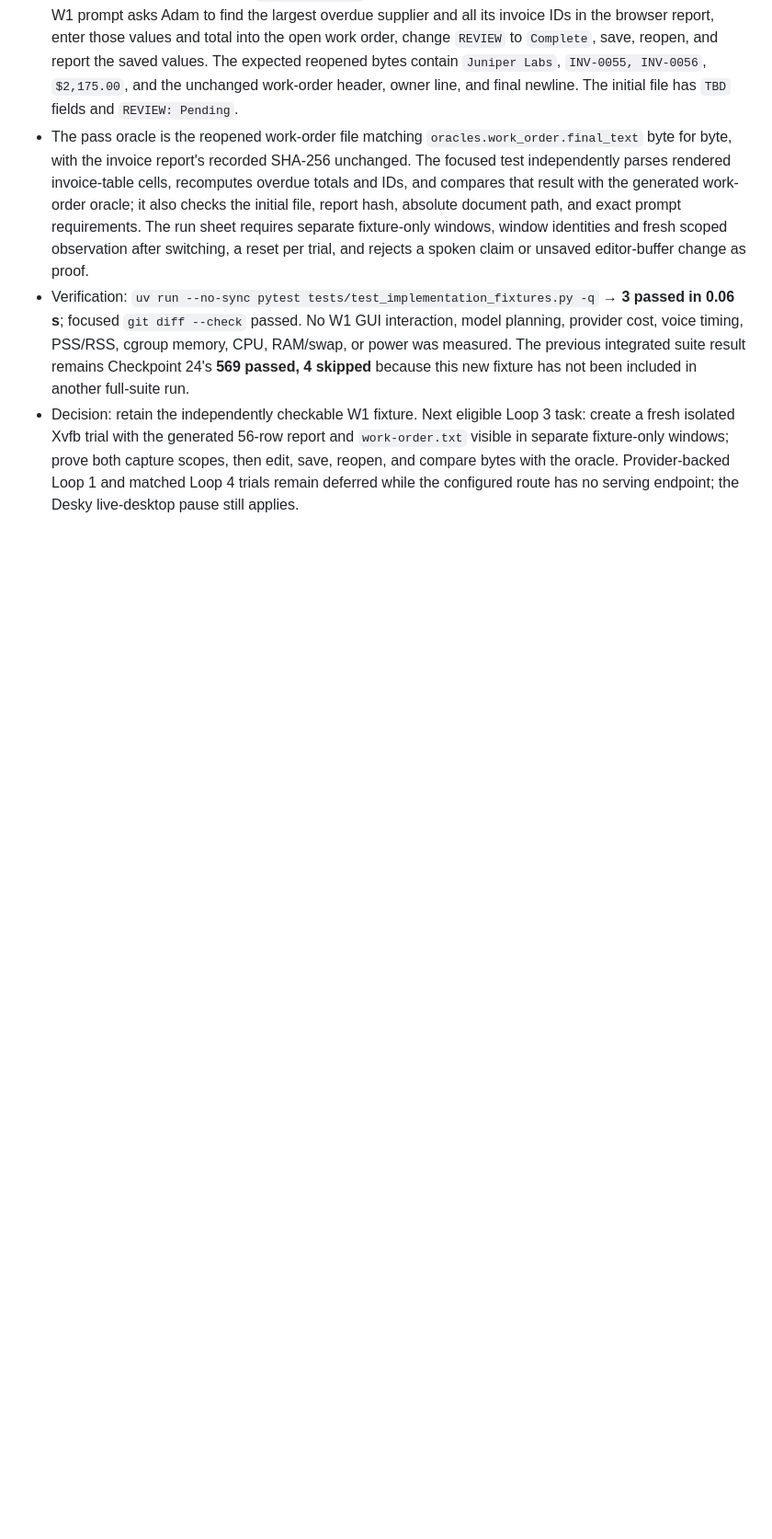
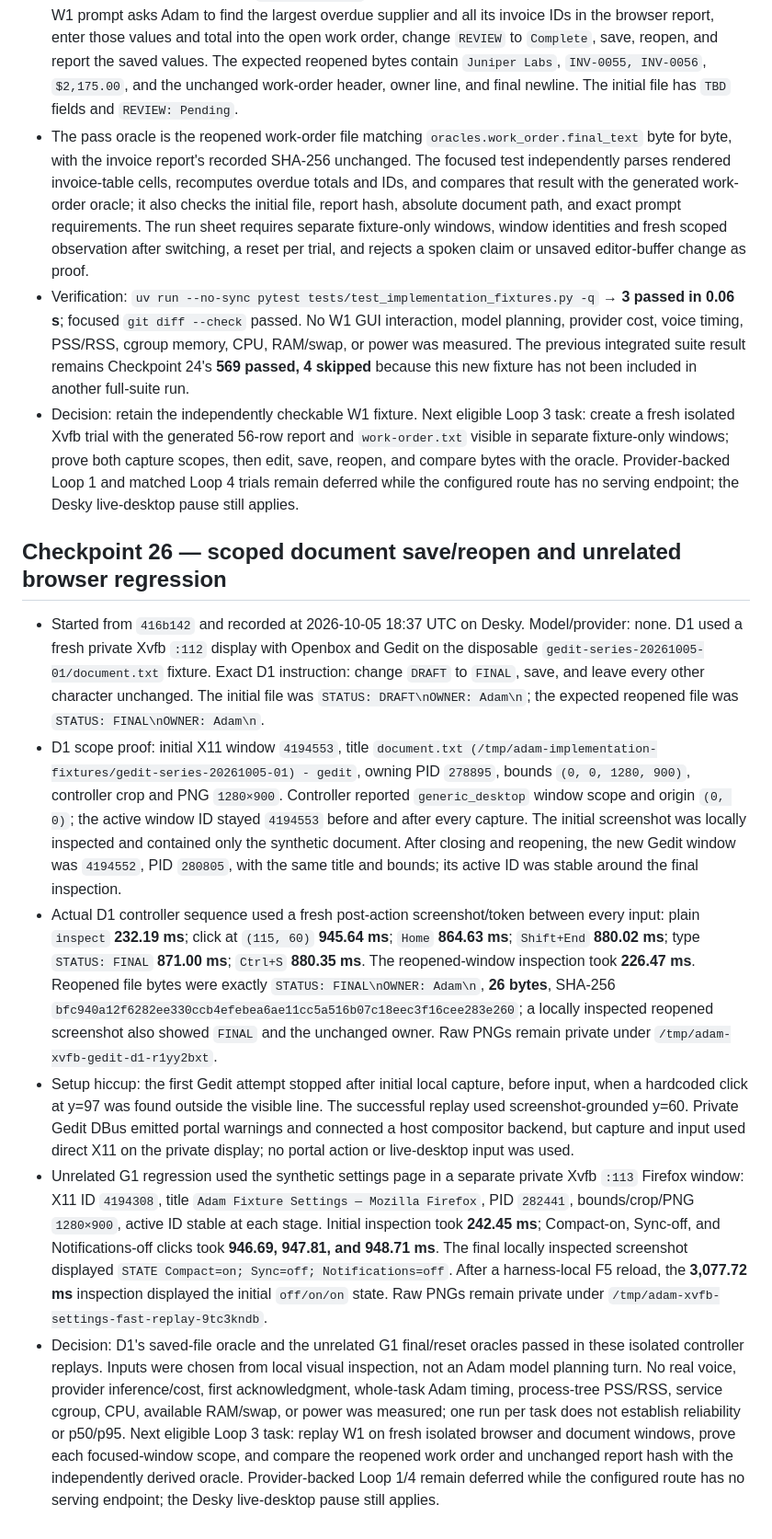
Before and after one commit to allenz2423/voice-assistant, a Markdown page: docs/implementation-log-2026-10-05.md, the part around the change. Shown at 92% size. Rendered like a GitHub page; blank space fills up the shorter version.

Commit message:
Log scoped document and browser replays

```diff
--- a/docs/implementation-log-2026-10-05.md
+++ b/docs/implementation-log-2026-10-05.md
@@ -299,3 +299,12 @@ This keeps the same semantic task and oracle while ensuring the relative week/ye
 - The pass oracle is the reopened work-order file matching `oracles.work_order.final_text` byte for byte, with the invoice report's recorded SHA-256 unchanged. The focused test independently parses rendered invoice-table cells, recomputes overdue totals and IDs, and compares that result with the generated work-order oracle; it also checks the initial file, report hash, absolute document path, and exact prompt requirements. The run sheet requires separate fixture-only windows, window identities and fresh scoped observation after switching, a reset per trial, and rejects a spoken claim or unsaved editor-buffer change as proof.
 - Verification: `uv run --no-sync pytest tests/test_implementation_fixtures.py -q` → **3 passed in 0.06 s**; focused `git diff --check` passed. No W1 GUI interaction, model planning, provider cost, voice timing, PSS/RSS, cgroup memory, CPU, RAM/swap, or power was measured. The previous integrated suite result remains Checkpoint 24's **569 passed, 4 skipped** because this new fixture has not been included in another full-suite run.
 - Decision: retain the independently checkable W1 fixture. Next eligible Loop 3 task: create a fresh isolated Xvfb trial with the generated 56-row report and `work-order.txt` visible in separate fixture-only windows; prove both capture scopes, then edit, save, reopen, and compare bytes with the oracle. Provider-backed Loop 1 and matched Loop 4 trials remain deferred while the configured route has no serving endpoint; the Desky live-desktop pause still applies.
+
+## Checkpoint 26 — scoped document save/reopen and unrelated browser regression
+
+- Started from `416b142` and recorded at 2026-10-05 18:37 UTC on Desky. Model/provider: none. D1 used a fresh private Xvfb `:112` display with Openbox and Gedit on the disposable `gedit-series-20261005-01/document.txt` fixture. Exact D1 instruction: change `DRAFT` to `FINAL`, save, and leave every other character unchanged. The initial file was `STATUS: DRAFT\nOWNER: Adam\n`; the expected reopened file was `STATUS: FINAL\nOWNER: Adam\n`.
+- D1 scope proof: initial X11 window `4194553`, title `document.txt (/tmp/adam-implementation-fixtures/gedit-series-20261005-01) - gedit`, owning PID `278895`, bounds `(0, 0, 1280, 900)`, controller crop and PNG `1280×900`. Controller reported `generic_desktop` window scope and origin `(0, 0)`; the active window ID stayed `4194553` before and after every capture. The initial screenshot was locally inspected and contained only the synthetic document. After closing and reopening, the new Gedit window was `4194552`, PID `280805`, with the same title and bounds; its active ID was stable around the final inspection.
+- Actual D1 controller sequence used a fresh post-action screenshot/token between every input: plain `inspect` **232.19 ms**; click at `(115, 60)` **945.64 ms**; `Home` **864.63 ms**; `Shift+End` **880.02 ms**; type `STATUS: FINAL` **871.00 ms**; `Ctrl+S` **880.35 ms**. The reopened-window inspection took **226.47 ms**. Reopened file bytes were exactly `STATUS: FINAL\nOWNER: Adam\n`, **26 bytes**, SHA-256 `bfc940a12f6282ee330ccb4efebea6ae11cc5a516b07c18eec3f16cee283e260`; a locally inspected reopened screenshot also showed `FINAL` and the unchanged owner. Raw PNGs remain private under `/tmp/adam-xvfb-gedit-d1-r1yy2bxt`.
+- Setup hiccup: the first Gedit attempt stopped after initial local capture, before input, when a hardcoded click at y=97 was found outside the visible line. The successful replay used screenshot-grounded y=60. Private Gedit DBus emitted portal warnings and connected a host compositor backend, but capture and input used direct X11 on the private display; no portal action or live-desktop input was used.
+- Unrelated G1 regression used the synthetic settings page in a separate private Xvfb `:113` Firefox window: X11 ID `4194308`, title `Adam Fixture Settings — Mozilla Firefox`, PID `282441`, bounds/crop/PNG `1280×900`, active ID stable at each stage. Initial inspection took **242.45 ms**; Compact-on, Sync-off, and Notifications-off clicks took **946.69, 947.81, and 948.71 ms**. The final locally inspected screenshot displayed `STATE Compact=on; Sync=off; Notifications=off`. After a harness-local F5 reload, the **3,077.72 ms** inspection displayed the initial `off/on/on` state. Raw PNGs remain private under `/tmp/adam-xvfb-settings-fast-replay-9tc3kndb`.
+- Decision: D1's saved-file oracle and the unrelated G1 final/reset oracles passed in these isolated controller replays. Inputs were chosen from local visual inspection, not an Adam model planning turn. No real voice, provider inference/cost, first acknowledgment, whole-task Adam timing, process-tree PSS/RSS, service cgroup, CPU, available RAM/swap, or power was measured; one run per task does not establish reliability or p50/p95. Next eligible Loop 3 task: replay W1 on fresh isolated browser and document windows, prove each focused-window scope, and compare the reopened work order and unchanged report hash with the independently derived oracle. Provider-backed Loop 1/4 remain deferred while the configured route has no serving endpoint; the Desky live-desktop pause still applies.
```
